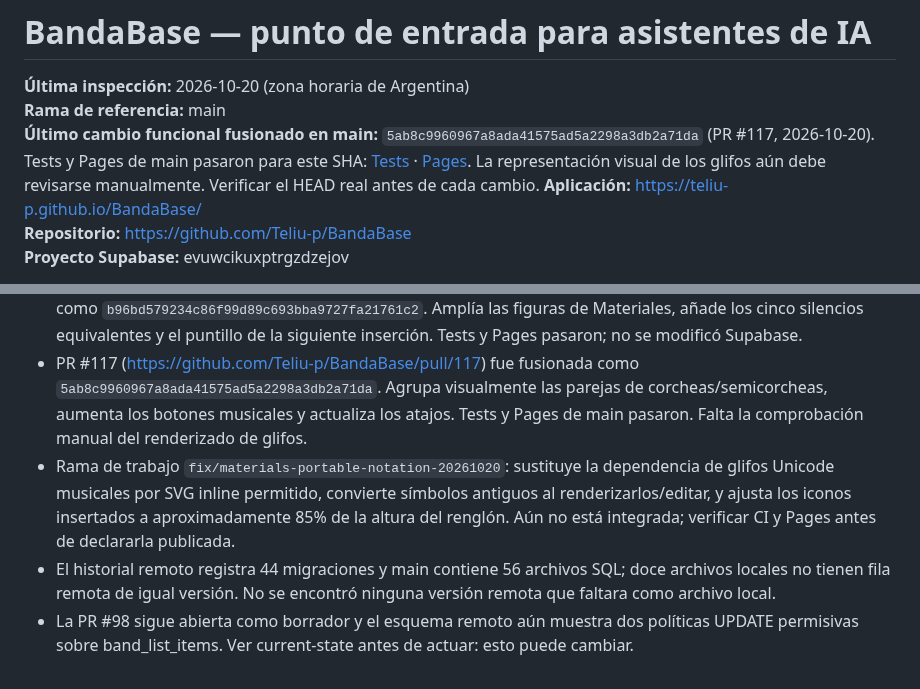
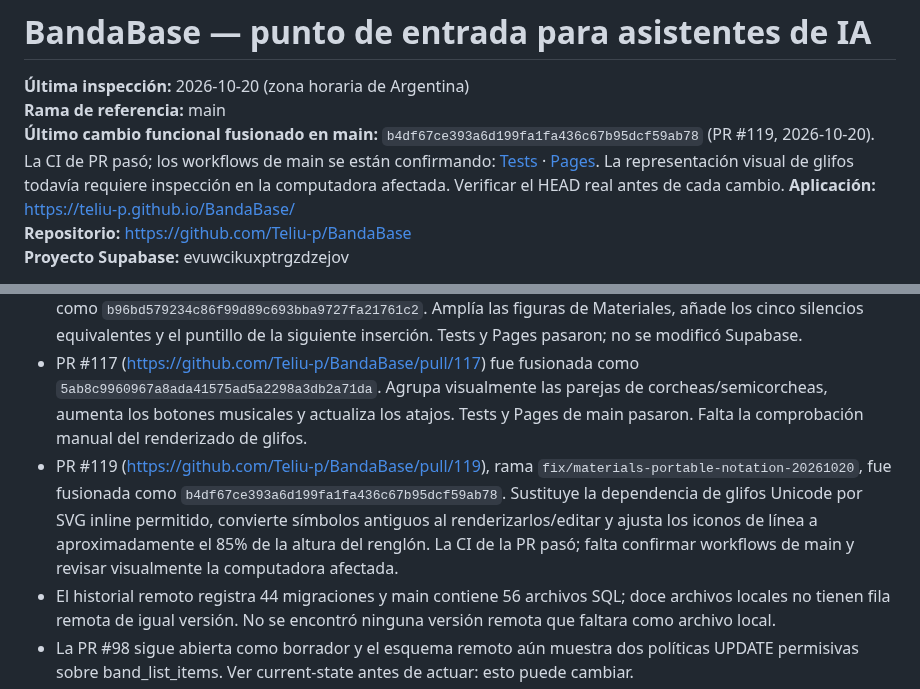
Before and after one commit to Teliu-p/BandaBase, a Markdown page: AI_CONTEXT.md, 2 parts joined by grey strips. Drawn GitHub-style.

Commit message:
docs(context): record vector notation merge

```diff
--- a/AI_CONTEXT.md
+++ b/AI_CONTEXT.md
@@ -2,7 +2,7 @@
 
 **Última inspección:** 2026-10-20 (zona horaria de Argentina)
 **Rama de referencia:** main
-**Último cambio funcional fusionado en main:** `5ab8c9960967a8ada41575ad5a2298a3db2a71da` (PR #117, 2026-10-20). Tests y Pages de main pasaron para este SHA: [Tests](https://github.com/Teliu-p/BandaBase/actions/runs/39394884228) · [Pages](https://github.com/Teliu-p/BandaBase/actions/runs/39394883455). La representación visual de los glifos aún debe revisarse manualmente. Verificar el HEAD real antes de cada cambio.
+**Último cambio funcional fusionado en main:** `b4df67ce393a6d199fa1fa436c67b95dcf59ab78` (PR #119, 2026-10-20). La CI de PR pasó; los workflows de main se están confirmando: [Tests](https://github.com/Teliu-p/BandaBase/actions/runs/39439995769) · [Pages](https://github.com/Teliu-p/BandaBase/actions/runs/39439993920). La representación visual de glifos todavía requiere inspección en la computadora afectada. Verificar el HEAD real antes de cada cambio.
 **Aplicación:** https://teliu-p.github.io/BandaBase/
 **Repositorio:** https://github.com/Teliu-p/BandaBase
 **Proyecto Supabase:** evuwcikuxptrgzdzejov
@@ -67,7 +67,7 @@ En cada PR que cambie comportamiento, arquitectura, esquema, permisos o flujos d
 - PR #114 fusionada como `ddaf9a073b5fbf5def723e4bbab02781ba439800`: https://github.com/Teliu-p/BandaBase/pull/114. Restaura velocidad ajustable de los audios de Materiales con conservación de afinación, agrega descargas en Materiales/Comentarios/Propuestas y corrige la calibración del metrónomo cuando el audio no corre a 1×. CI de la rama pasó; no se modificó Supabase. Las pruebas de main y el despliegue de Pages del merge deben confirmarse con el HEAD actual. No se ha hecho prueba audible autenticada con una grabación real.
 - PR #115 (https://github.com/Teliu-p/BandaBase/pull/115), rama `feat/material-note-rest-dotted`, fue fusionada como `b96bd579234c86f99d89c693bba9727fa21761c2`. Amplía las figuras de Materiales, añade los cinco silencios equivalentes y el puntillo de la siguiente inserción. Tests y Pages pasaron; no se modificó Supabase.
 - PR #117 (https://github.com/Teliu-p/BandaBase/pull/117) fue fusionada como `5ab8c9960967a8ada41575ad5a2298a3db2a71da`. Agrupa visualmente las parejas de corcheas/semicorcheas, aumenta los botones musicales y actualiza los atajos. Tests y Pages de main pasaron. Falta la comprobación manual del renderizado de glifos.
-- Rama de trabajo `fix/materials-portable-notation-20261020`: sustituye la dependencia de glifos Unicode musicales por SVG inline permitido, convierte símbolos antiguos al renderizarlos/editar, y ajusta los iconos insertados a aproximadamente 85% de la altura del renglón. Aún no está integrada; verificar CI y Pages antes de declararla publicada.
+- PR #119 (https://github.com/Teliu-p/BandaBase/pull/119), rama `fix/materials-portable-notation-20261020`, fue fusionada como `b4df67ce393a6d199fa1fa436c67b95dcf59ab78`. Sustituye la dependencia de glifos Unicode por SVG inline permitido, convierte símbolos antiguos al renderizarlos/editar y ajusta los iconos de línea a aproximadamente el 85% de la altura del renglón. La CI de la PR pasó; falta confirmar workflows de main y revisar visualmente la computadora afectada.
 - El historial remoto registra 44 migraciones y main contiene 56 archivos SQL; doce archivos locales no tienen fila remota de igual versión. No se encontró ninguna versión remota que faltara como archivo local.
 - La PR #98 sigue abierta como borrador y el esquema remoto aún muestra dos políticas UPDATE permisivas sobre band_list_items. Ver current-state antes de actuar: esto puede cambiar.
 - La PR #103 quedó fusionada en main: https://github.com/Teliu-p/BandaBase/pull/103.
```
